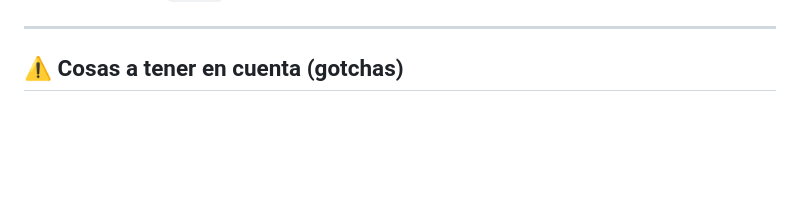
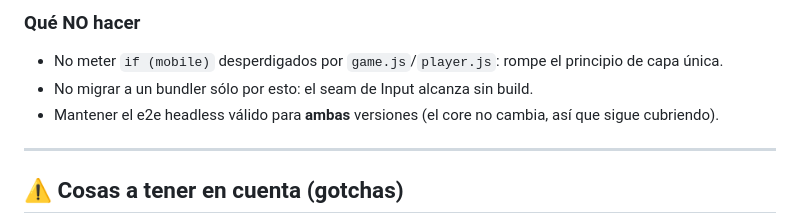
Before and after one commit to villadalmine/tormenta-solar, a Markdown page: ROADMAP.md, the part around one of its changes. Rendered like a GitHub page; blank space fills up the shorter version.

```diff
--- a/ROADMAP.md
+++ b/ROADMAP.md
@@ -60,3 +130,7 @@ Ordenadas por impacto. Nada de esto está hecho.
+### Qué NO hacer
+- No meter `if (mobile)` desperdigados por `game.js`/`player.js`: rompe el principio de capa única.
+- No migrar a un bundler sólo por esto: el seam de Input alcanza sin build.
+- Mantener el e2e headless válido para **ambas** versiones (el core no cambia, así que sigue cubriendo).
 
 ---
 
```
Also changed, not shown: other parts of ROADMAP.md (+72 -2 lines).
